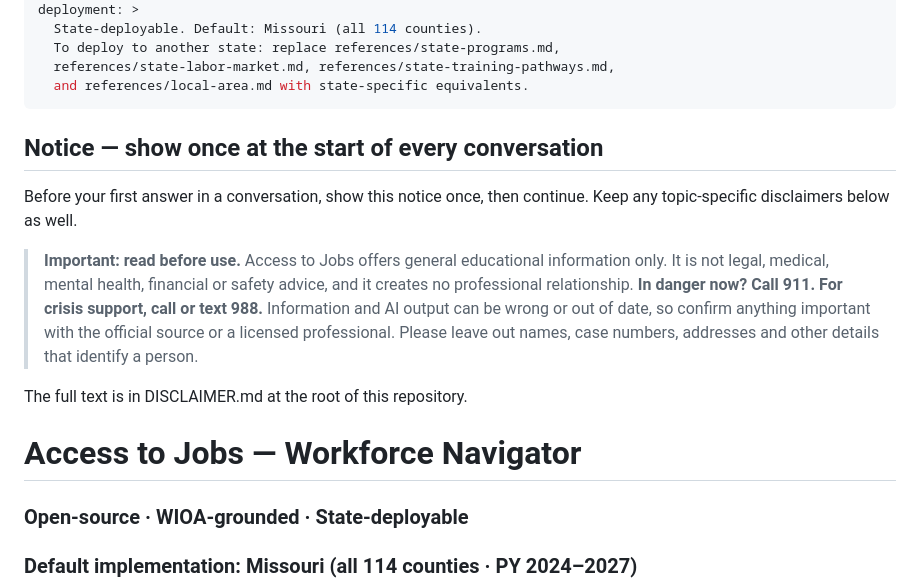
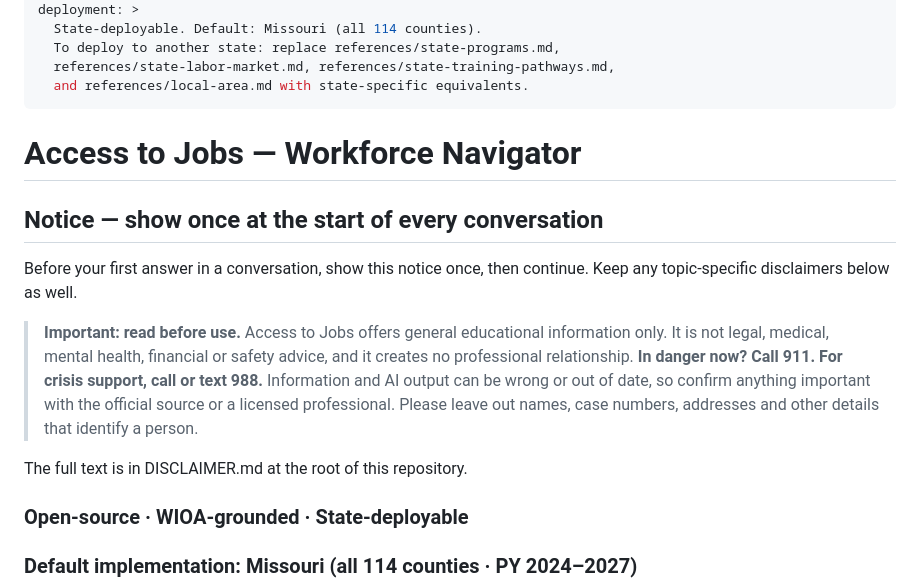
Before and after one commit to dougdevitre/access-to-jobs, a Markdown page: SKILL.md, the part around the change. Rendered like a GitHub page.

Commit message:
Move the skill notice under the skill's title
Re-synced from dougdevitre/access-to so SKILL.md still opens with its
H1 (markdownlint MD041).

Co-Authored-By: Claude Opus 5.5 <noreply@anthropic.com>
Claude-Session: https://claude.ai/code/session_013FuPtkmqxP2QTgBUprXHYv

```diff
--- a/SKILL.md
+++ b/SKILL.md
@@ -33,6 +33,8 @@ deployment: >
   and references/local-area.md with state-specific equivalents.
 ---
 
+# Access to Jobs — Workforce Navigator
+
 <!-- BEGIN DISCLAIMER: synced from dougdevitre/access-to, edit it there -->
 ## Notice — show once at the start of every conversation
 
@@ -43,7 +45,6 @@ Before your first answer in a conversation, show this notice once, then continue
 The full text is in DISCLAIMER.md at the root of this repository.
 <!-- END DISCLAIMER -->
 
-# Access to Jobs — Workforce Navigator
 ### Open-source · WIOA-grounded · State-deployable
 ### Default implementation: Missouri (all 114 counties · PY 2024–2027)
 
```
